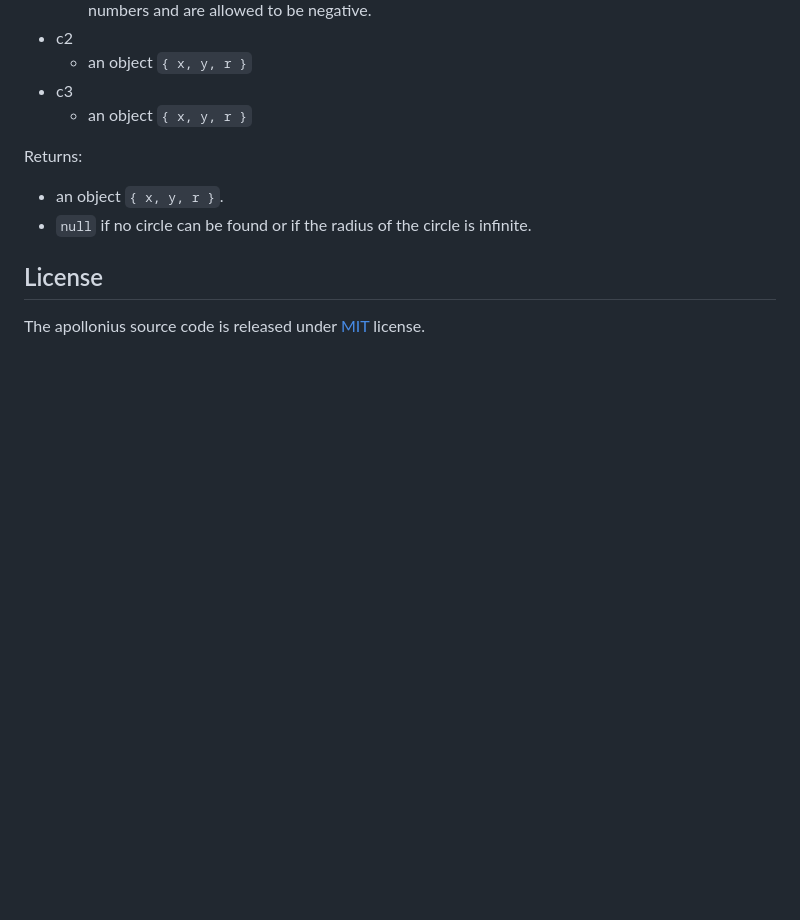
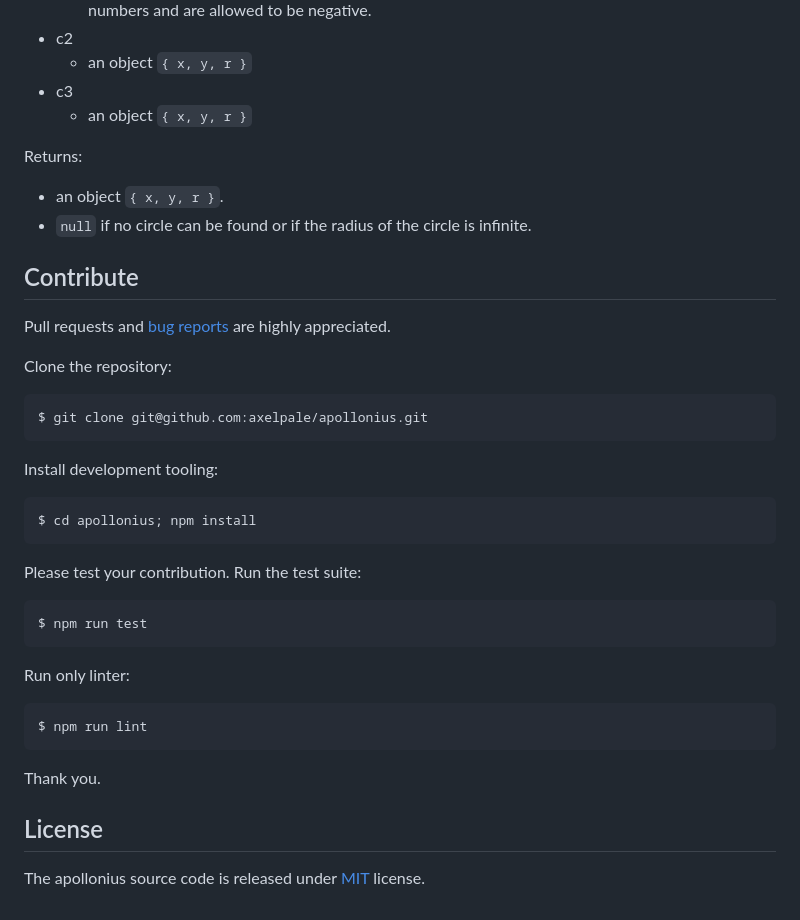
Before and after one commit to axelpale/apollonius, a Markdown page: README.md, the part around the change. Drawn GitHub-style; blank space fills up the shorter version.

Commit message:
add contribute section to README

```diff
--- a/README.md
+++ b/README.md
@@ -86,6 +86,29 @@ Returns:
 - `null` if no circle can be found or if the radius of the circle is infinite.
 
 
+## Contribute
+
+Pull requests and [bug reports](https://github.com/axelpale/apollonius/issues) are highly appreciated.
+
+Clone the repository:
+
+    $ git clone git@github.com:axelpale/apollonius.git
+
+Install development tooling:
+
+    $ cd apollonius; npm install
+
+Please test your contribution. Run the test suite:
+
+    $ npm run test
+
+Run only linter:
+
+    $ npm run lint
+
+Thank you.
+
+
 ## License
 
 The apollonius source code is released under [MIT](LICENSE) license.
```
